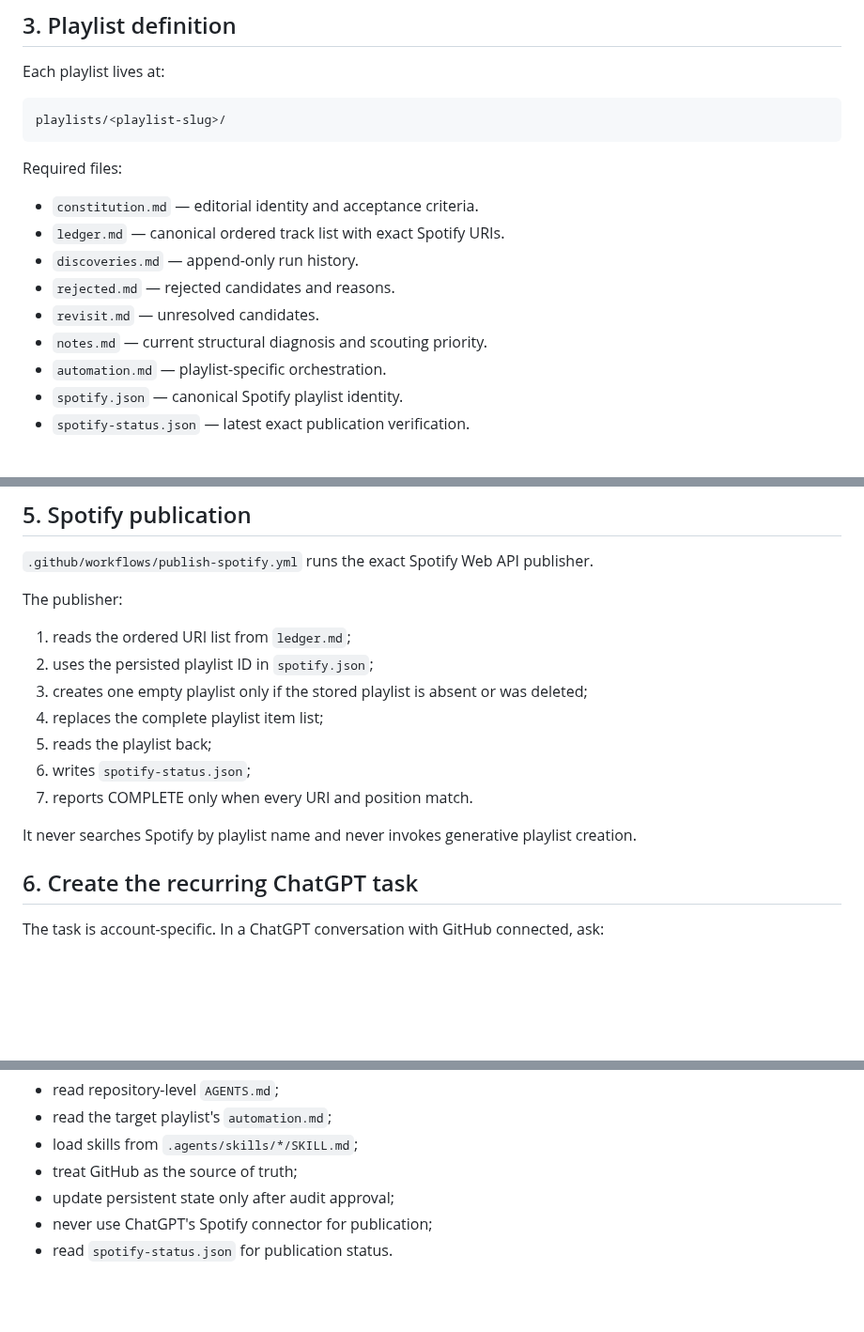
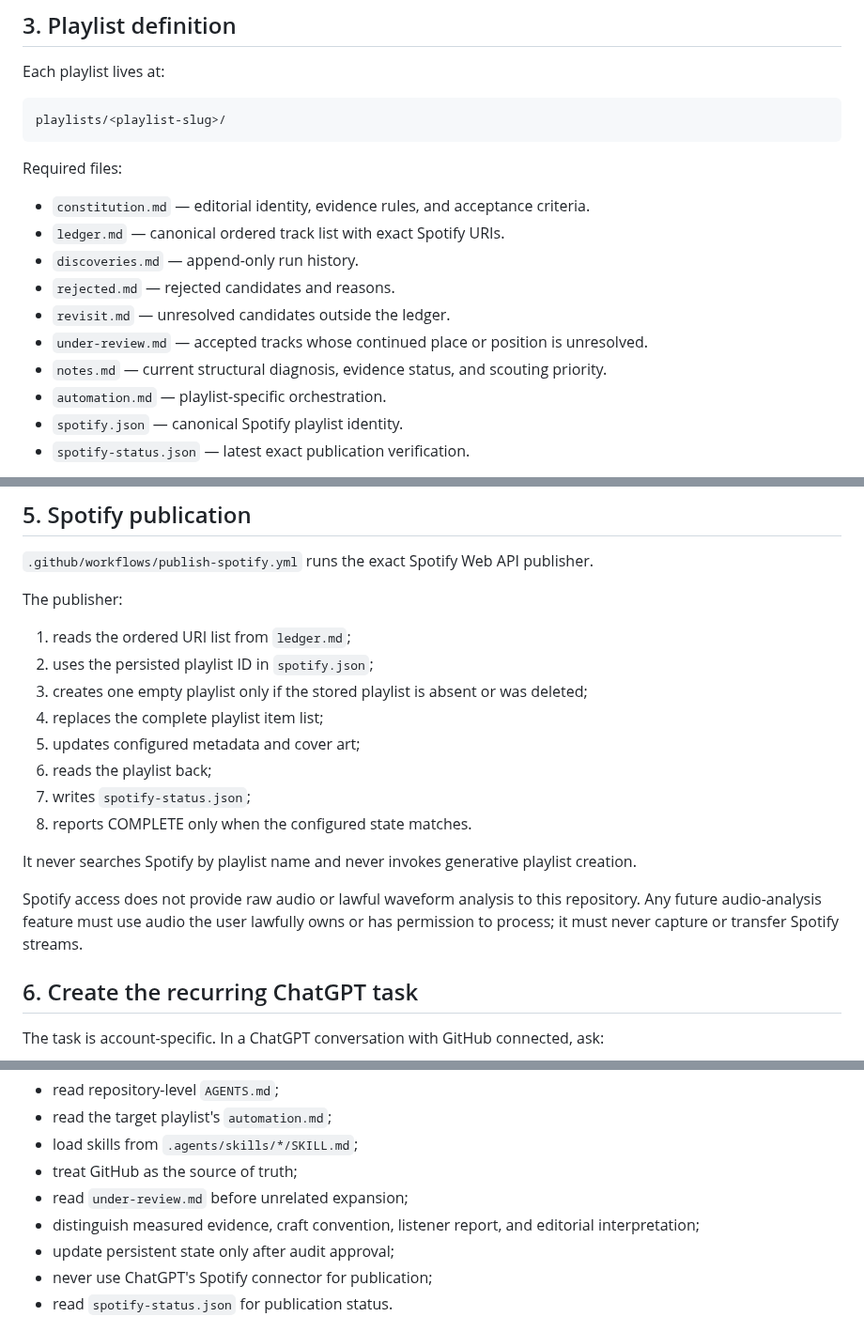
Before and after one commit to broskmenmi/editorial-engine, a Markdown page: SETUP.md, 3 parts joined by grey strips. Shown at 94% size. Rendered like a GitHub page; blank space fills up the shorter version.

Commit message:
Document accepted-track review and lawful audio boundary

```diff
--- a/SETUP.md
+++ b/SETUP.md
@@ -33,12 +33,13 @@ playlists/<playlist-slug>/
 
 Required files:
 
-- `constitution.md` — editorial identity and acceptance criteria.
+- `constitution.md` — editorial identity, evidence rules, and acceptance criteria.
 - `ledger.md` — canonical ordered track list with exact Spotify URIs.
 - `discoveries.md` — append-only run history.
 - `rejected.md` — rejected candidates and reasons.
-- `revisit.md` — unresolved candidates.
-- `notes.md` — current structural diagnosis and scouting priority.
+- `revisit.md` — unresolved candidates outside the ledger.
+- `under-review.md` — accepted tracks whose continued place or position is unresolved.
+- `notes.md` — current structural diagnosis, evidence status, and scouting priority.
 - `automation.md` — playlist-specific orchestration.
 - `spotify.json` — canonical Spotify playlist identity.
 - `spotify-status.json` — latest exact publication verification.
@@ -89,11 +90,14 @@ The publisher:
 2. uses the persisted playlist ID in `spotify.json`;
 3. creates one empty playlist only if the stored playlist is absent or was deleted;
 4. replaces the complete playlist item list;
-5. reads the playlist back;
-6. writes `spotify-status.json`;
-7. reports COMPLETE only when every URI and position match.
+5. updates configured metadata and cover art;
+6. reads the playlist back;
+7. writes `spotify-status.json`;
+8. reports COMPLETE only when the configured state matches.
 
 It never searches Spotify by playlist name and never invokes generative playlist creation.
+
+Spotify access does not provide raw audio or lawful waveform analysis to this repository. Any future audio-analysis feature must use audio the user lawfully owns or has permission to process; it must never capture or transfer Spotify streams.
 
 ## 6. Create the recurring ChatGPT task
 
@@ -111,6 +115,8 @@ The task must:
 - read the target playlist's `automation.md`;
 - load skills from `.agents/skills/*/SKILL.md`;
 - treat GitHub as the source of truth;
+- read `under-review.md` before unrelated expansion;
+- distinguish measured evidence, craft convention, listener report, and editorial interpretation;
 - update persistent state only after audit approval;
 - never use ChatGPT's Spotify connector for publication;
 - read `spotify-status.json` for publication status.
```
Also changed, not shown: other parts of SETUP.md (+1 -1 lines).
